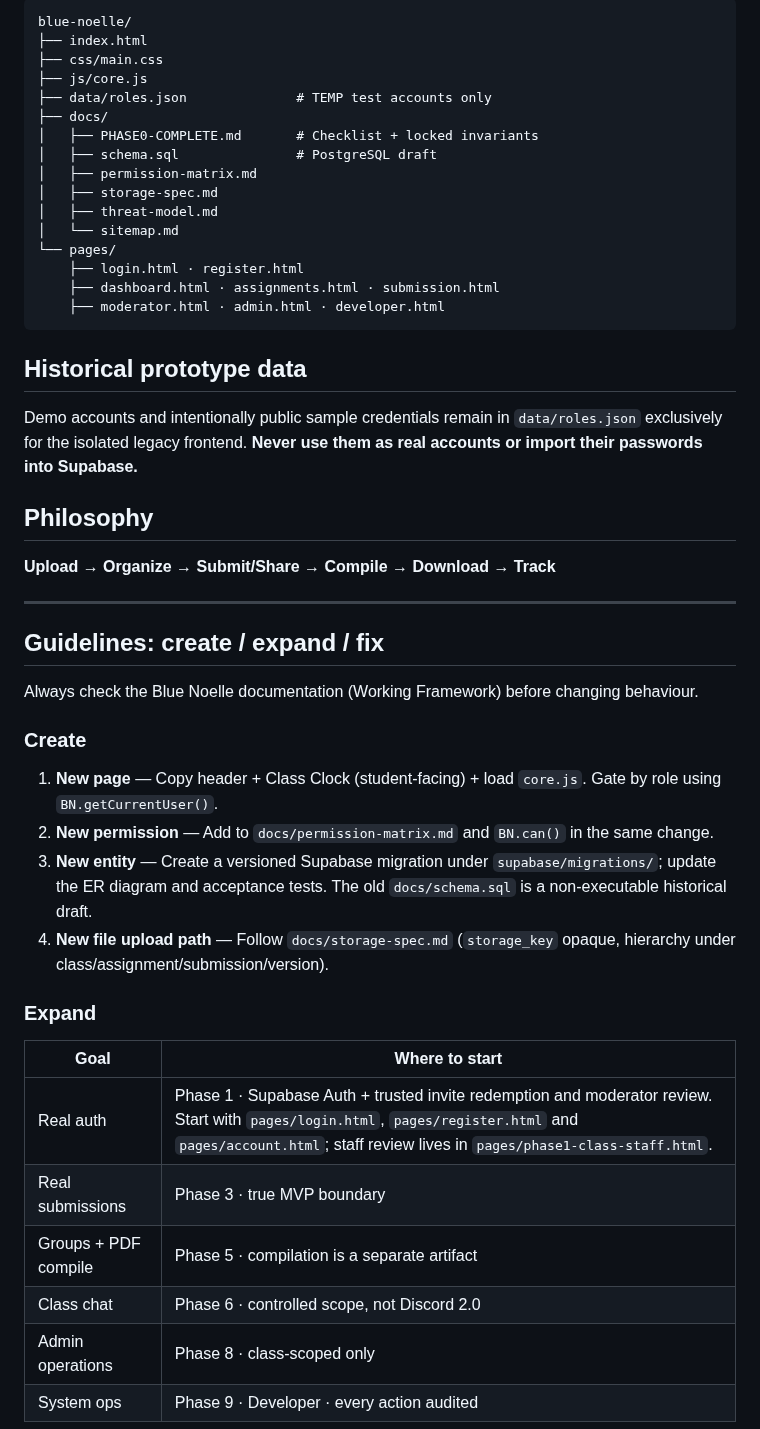
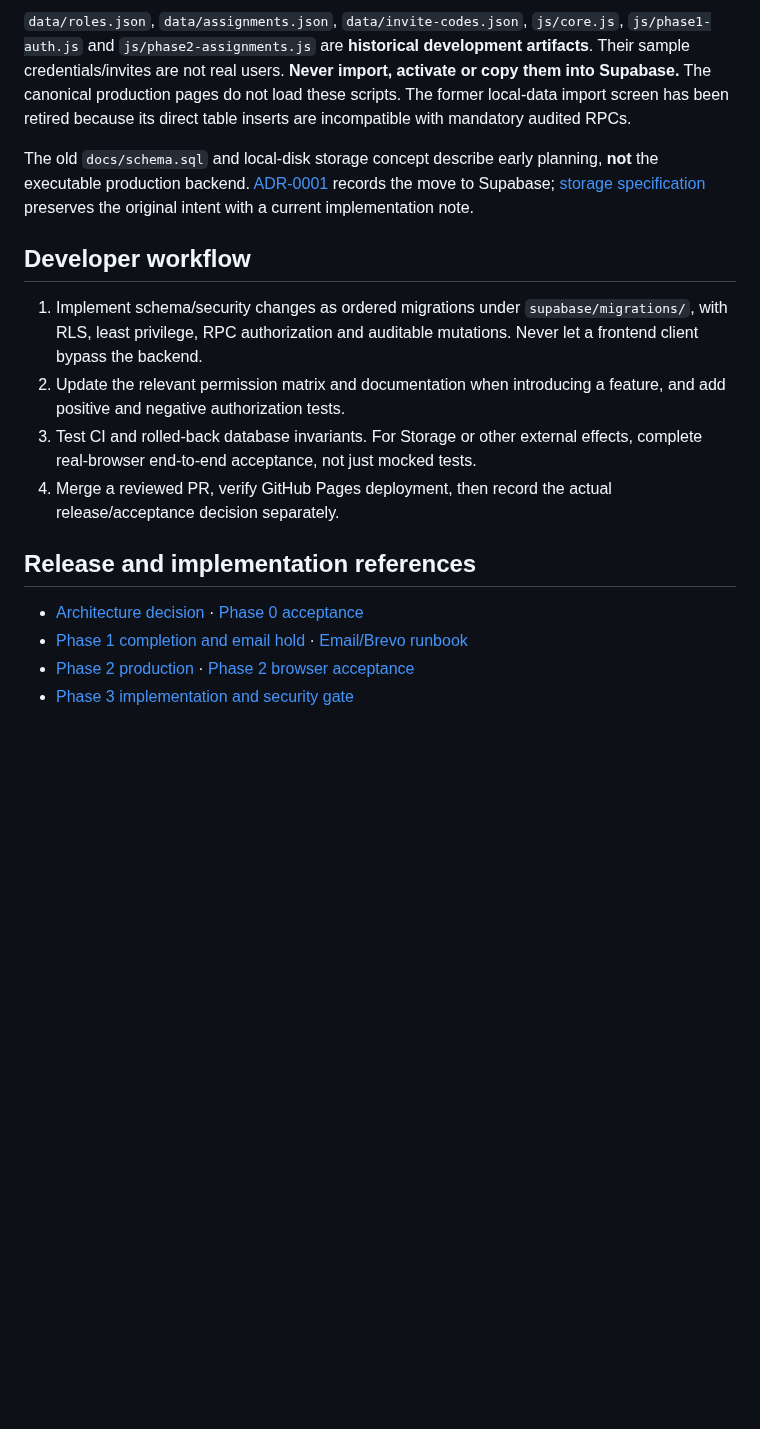
Before and after one commit to jaxian5/blue-noelle, a Markdown page: README.md, the part around one of its changes. GitHub-like rendering; blank space fills up the shorter version.

Commit message:
Reconcile README with merged Phase 2/3, hold email release gate and isolate demos

````diff
--- a/README.md
+++ b/README.md
@@ -19,52 +39,19 @@ Authoritative reference: *PROJECT_ Blue Noelle.docx* + `docs/PHASE0-COMPLETE.md`
 
-```
-blue-noelle/
-├── index.html
-├── css/main.css
-├── js/core.js
-├── data/roles.json              # TEMP test accounts only
-├── docs/
-│   ├── PHASE0-COMPLETE.md       # Checklist + locked invariants
-│   ├── schema.sql               # PostgreSQL draft
-│   ├── permission-matrix.md
-│   ├── storage-spec.md
-│   ├── threat-model.md
-│   └── sitemap.md
-└── pages/
-    ├── login.html · register.html
-    ├── dashboard.html · assignments.html · submission.html
-    ├── moderator.html · admin.html · developer.html
-```
+`data/roles.json`, `data/assignments.json`, `data/invite-codes.json`, `js/core.js`, `js/phase1-auth.js` and `js/phase2-assignments.js` are **historical development artifacts**. Their sample credentials/invites are not real users. **Never import, activate or copy them into Supabase.** The canonical production pages do not load these scripts. The former local-data import screen has been retired because its direct table inserts are incompatible with mandatory audited RPCs.
 
-## Historical prototype data
+The old `docs/schema.sql` and local-disk storage concept describe early planning, **not** the executable production backend. [ADR-0001](docs/ADR-0001-supabase-architecture.md) records the move to Supabase; [storage specification](docs/storage-spec.md) preserves the original intent with a current implementation note.
 
-Demo accounts and intentionally public sample credentials remain in `data/roles.json` exclusively for the isolated legacy frontend. **Never use them as real accounts or import their passwords into Supabase.**
+## Developer workflow
 
-## Philosophy
+1. Implement schema/security changes as ordered migrations under `supabase/migrations/`, with RLS, least privilege, RPC authorization and auditable mutations. Never let a frontend client bypass the backend.
+2. Update the relevant permission matrix and documentation when introducing a feature, and add positive and negative authorization tests.
+3. Test CI and rolled-back database invariants. For Storage or other external effects, complete real-browser end-to-end acceptance, not just mocked tests.
+4. Merge a reviewed PR, verify GitHub Pages deployment, then record the actual release/acceptance decision separately.
 
-**Upload → Organize → Submit/Share → Compile → Download → Track**
+## Release and implementation references
 
----
+- [Architecture decision](docs/ADR-0001-supabase-architecture.md) · [Phase 0 acceptance](docs/PHASE0-COMPLETE.md)
+- [Phase 1 completion and email hold](docs/PHASE1-COMPLETE.md) · [Email/Brevo runbook](docs/EMAIL-OTP-BREVO-SETUP.md)
+- [Phase 2 production](docs/PHASE2-PRODUCTION-2026-10-25.md) · [Phase 2 browser acceptance](docs/PHASE2-FINAL-ACCEPTANCE.md)
+- [Phase 3 implementation and security gate](docs/PHASE3-PRODUCTION-2026-10-25.md)
 
-## Guidelines: create / expand / fix
-
-Always check the Blue Noelle documentation (Working Framework) before changing behaviour.
-
-### Create
-
-1. **New page** — Copy header + Class Clock (student-facing) + load `core.js`. Gate by role using `BN.getCurrentUser()`.
-2. **New permission** — Add to `docs/permission-matrix.md` and `BN.can()` in the same change.
-3. **New entity** — Create a versioned Supabase migration under `supabase/migrations/`; update the ER diagram and acceptance tests. The old `docs/schema.sql` is a non-executable historical draft.
-4. **New file upload path** — Follow `docs/storage-spec.md` (`storage_key` opaque, hierarchy under class/assignment/submission/version).
-
-### Expand
-
-| Goal | Where to start |
-|------|----------------|
-| Real auth | Phase 1 · Supabase Auth + trusted invite redemption and moderator review. Start with `pages/login.html`, `pages/register.html` and `pages/account.html`; staff review lives in `pages/phase1-class-staff.html`. |
-| Real submissions | Phase 3 · true MVP boundary |
-| Groups + PDF compile | Phase 5 · compilation is a separate artifact |
-| Class chat | Phase 6 · controlled scope, not Discord 2.0 |
-| Admin operations | Phase 8 · class-scoped only |
-| System ops | Phase 9 · Developer · every action audited |
-
````
Also changed, not shown: other parts of README.md (+32 -49 lines).
